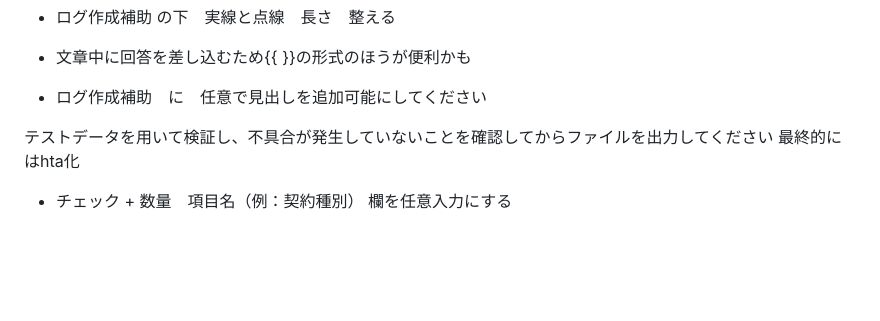
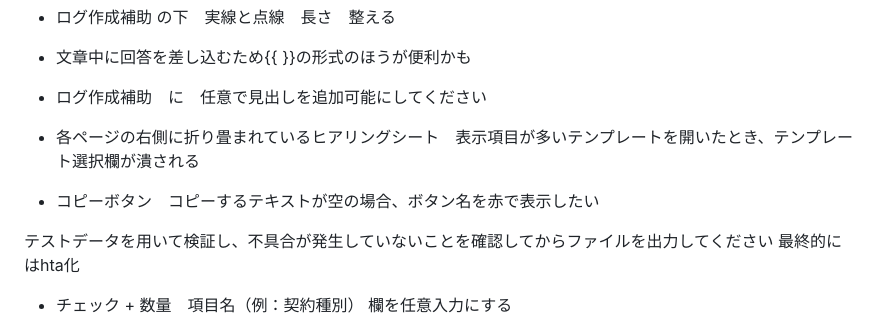
Before and after one commit to 887487/Ver4.2, a Markdown page: README.md, the part around the change. GitHub-like rendering; blank space fills up the shorter version.

```diff
--- a/README.md
+++ b/README.md
@@ -9,6 +9,9 @@
 * ログ作成補助 の下　実線と点線　長さ　整える
 * 文章中に回答を差し込むため{{ }}の形式のほうが便利かも
 * ログ作成補助　に　任意で見出しを追加可能にしてください
+
+* 各ページの右側に折り畳まれているヒアリングシート　表示項目が多いテンプレートを開いたとき、テンプレート選択欄が潰される
+* コピーボタン　コピーするテキストが空の場合、ボタン名を赤で表示したい
 
 テストデータを用いて検証し、不具合が発生していないことを確認してからファイルを出力してください
 最終的にはhta化
```
